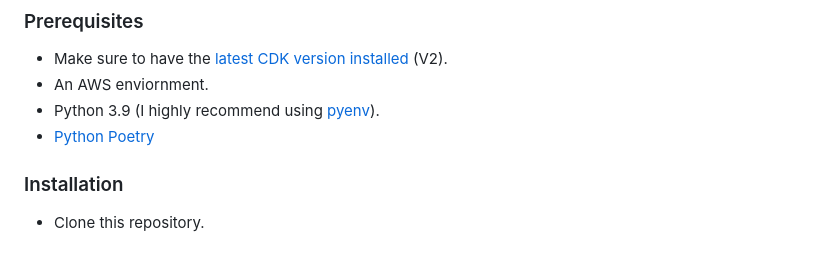
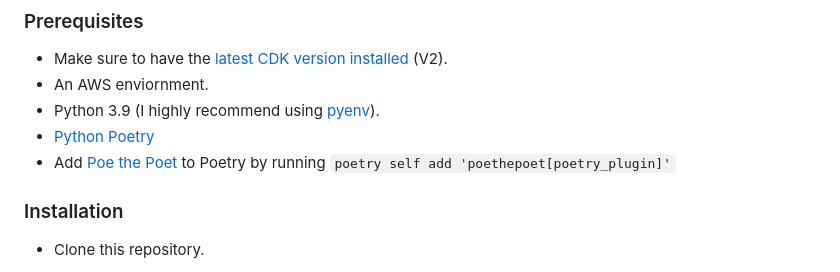
Before and after one commit to fun-with-serverless/whatsapp-logger, a Markdown page: README.md, the part around the change. Drawn GitHub-style.

```diff
--- a/README.md
+++ b/README.md
@@ -72,6 +72,7 @@ This architecture consists of several AWS components that work together to allow
 * An AWS enviornment.
 * Python 3.9 (I highly recommend using [pyenv](https://github.com/pyenv/pyenv#installation)).
 * [Python Poetry](https://python-poetry.org/docs/#installation)
+* Add [Poe the Poet](https://github.com/nat-n/poethepoet) to Poetry by running `poetry self add 'poethepoet[poetry_plugin]'`
 
 
 ### Installation
```
